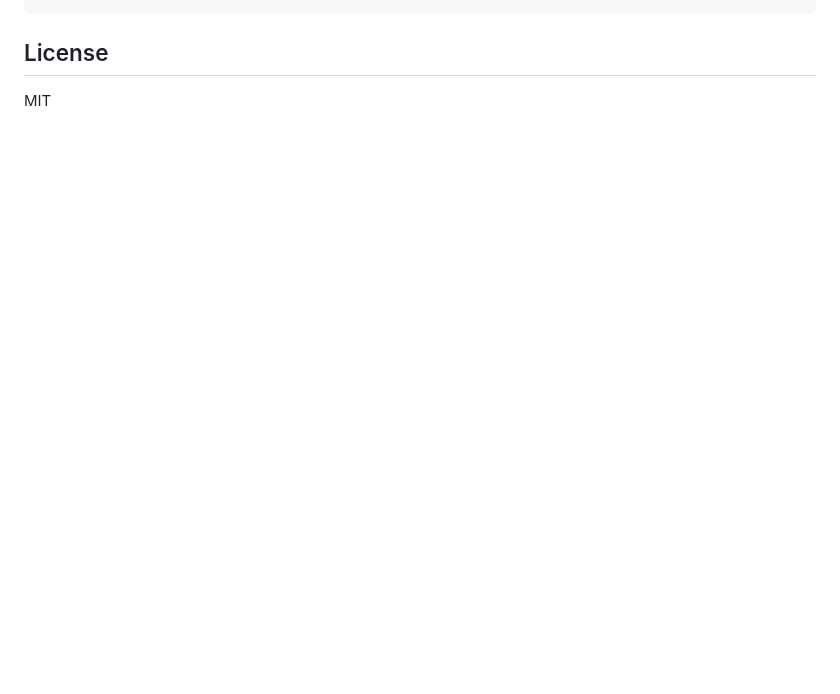
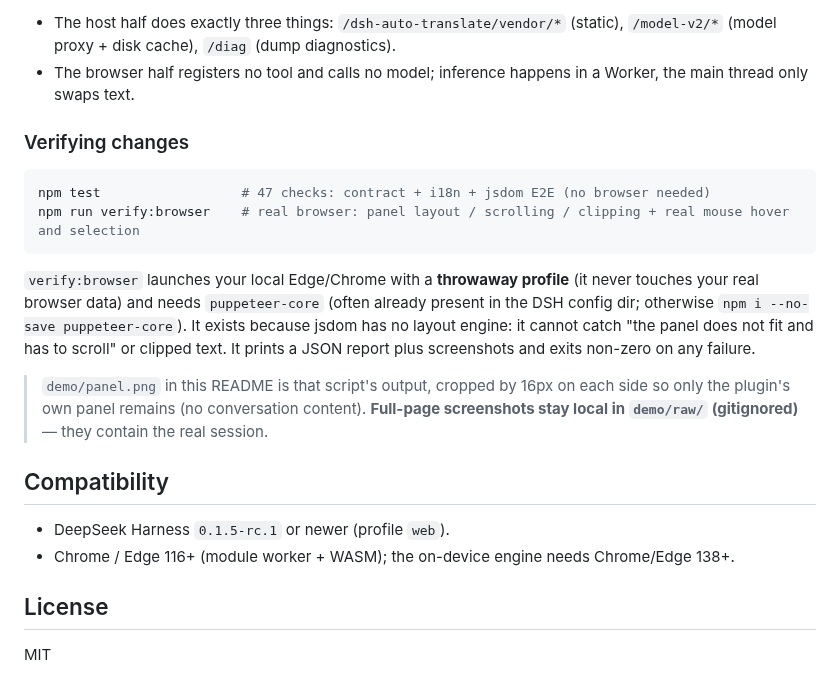
Before and after one commit to gst20060726/dsh-auto-translate, a Markdown page: README.en.md, the part around one of its changes. GitHub-like rendering; blank space fills up the shorter version.

````diff
--- a/README.en.md
+++ b/README.en.md
@@ -102,3 +149,23 @@ Quantized exports of these repos trigger the ONNX Runtime error `TransposeDQWeig
+- The host half does exactly three things: `/dsh-auto-translate/vendor/*` (static), `/model-v2/*` (model proxy + disk cache), `/diag` (dump diagnostics).
+- The browser half registers no tool and calls no model; inference happens in a Worker, the main thread only swaps text.
+
+### Verifying changes
+
+```bash
+npm test                  # 47 checks: contract + i18n + jsdom E2E (no browser needed)
+npm run verify:browser    # real browser: panel layout / scrolling / clipping + real mouse hover and selection
+```
+
+`verify:browser` launches your local Edge/Chrome with a **throwaway profile** (it never touches your real browser data) and needs `puppeteer-core` (often already present in the DSH config dir; otherwise `npm i --no-save puppeteer-core`). It exists because jsdom has no layout engine: it cannot catch "the panel does not fit and has to scroll" or clipped text. It prints a JSON report plus screenshots and exits non-zero on any failure.
+
+> `demo/panel.png` in this README is that script's output, cropped by 16px on each side so only the plugin's own
+> panel remains (no conversation content). **Full-page screenshots stay local in `demo/raw/` (gitignored)** — they
+> contain the real session.
+
+## Compatibility
+
+- DeepSeek Harness `0.1.5-rc.1` or newer (profile `web`).
+- Chrome / Edge 116+ (module worker + WASM); the on-device engine needs Chrome/Edge 138+.
 
 ## License
 
````
Also changed, not shown: other parts of README.en.md (+97 -50 lines), README.md (+84 -65 lines), demo/panel.png (added), 2 other files.
